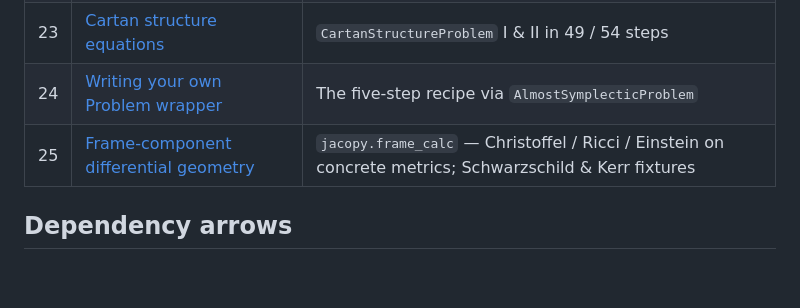
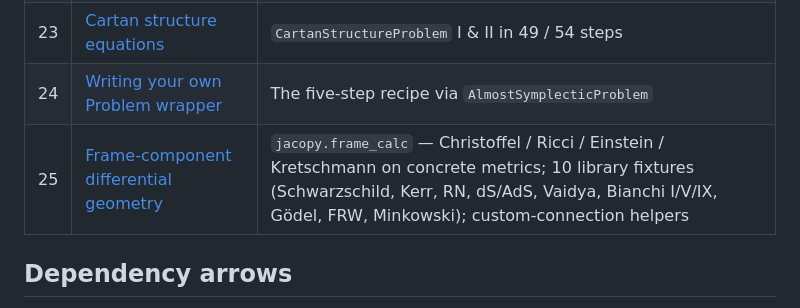
Before and after one commit to oselcukk/jacopy-v2.0, a Markdown page: docs/tutorials/README.md, the part around the change. Rendered like a GitHub page; blank space fills up the shorter version.

```diff
--- a/docs/tutorials/README.md
+++ b/docs/tutorials/README.md
@@ -58,7 +58,7 @@ For reading paths (practitioner / depth-first / topical), see
 | 22 | [Local frames, frame decomposition](22_frame_decomposition.md) | `LocalFrame`, duality, opt-in decomposition rules |
 | 23 | [Cartan structure equations](23_cartan_structure_equations.md) | `CartanStructureProblem` I & II in 49 / 54 steps |
 | 24 | [Writing your own Problem wrapper](24_custom_problem_wrapper.md) | The five-step recipe via `AlmostSymplecticProblem` |
-| 25 | [Frame-component differential geometry](25_frame_calc.md) | `jacopy.frame_calc` — Christoffel / Ricci / Einstein on concrete metrics; Schwarzschild & Kerr fixtures |
+| 25 | [Frame-component differential geometry](25_frame_calc.md) | `jacopy.frame_calc` — Christoffel / Ricci / Einstein / Kretschmann on concrete metrics; 10 library fixtures (Schwarzschild, Kerr, RN, dS/AdS, Vaidya, Bianchi I/V/IX, Gödel, FRW, Minkowski); custom-connection helpers |
 
 ## Dependency arrows
 
```
Also changed, not shown: README.md (+20 -5 lines).
